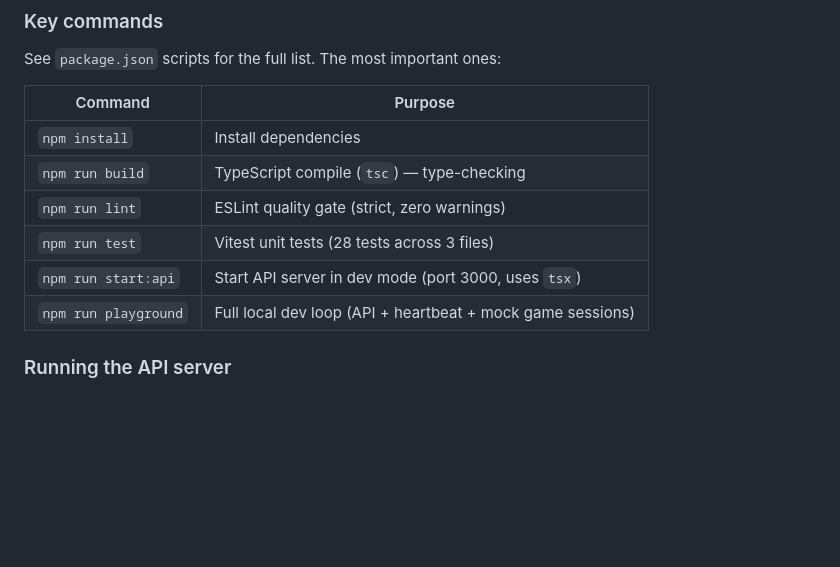
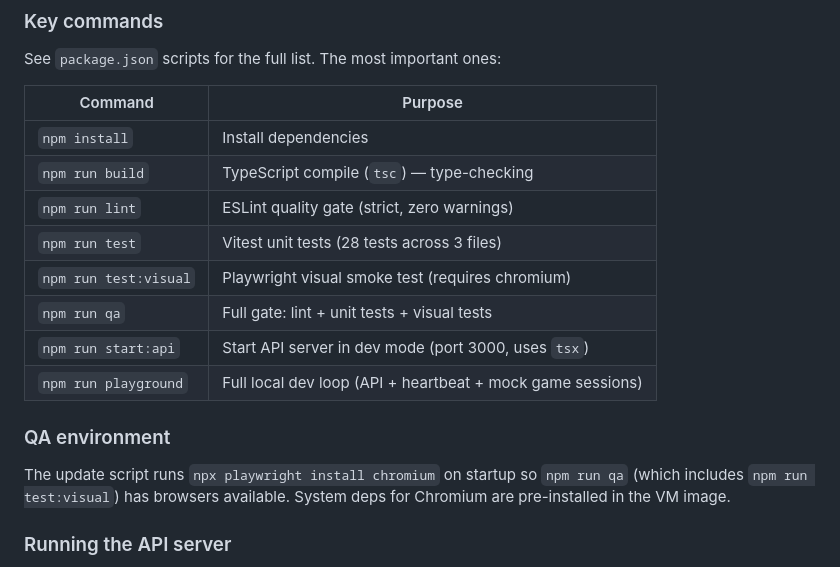
Before and after one commit to dookbrah/king-myco-runner, a Markdown page: AGENTS.md, the part around the change. Rendered like a GitHub page; blank space fills up the shorter version.

Commit message:
docs: add QA environment section and visual test commands to AGENTS.md
Co-authored-by: dookbrah <dookbrah@users.noreply.github.com>

```diff
--- a/AGENTS.md
+++ b/AGENTS.md
@@ -16,8 +16,14 @@ See `package.json` scripts for the full list. The most important ones:
 | `npm run build` | TypeScript compile (`tsc`) — type-checking |
 | `npm run lint` | ESLint quality gate (strict, zero warnings) |
 | `npm run test` | Vitest unit tests (28 tests across 3 files) |
+| `npm run test:visual` | Playwright visual smoke test (requires chromium) |
+| `npm run qa` | Full gate: lint + unit tests + visual tests |
 | `npm run start:api` | Start API server in dev mode (port 3000, uses `tsx`) |
 | `npm run playground` | Full local dev loop (API + heartbeat + mock game sessions) |
+
+### QA environment
+
+The update script runs `npx playwright install chromium` on startup so `npm run qa` (which includes `npm run test:visual`) has browsers available. System deps for Chromium are pre-installed in the VM image.
 
 ### Running the API server
 
```
